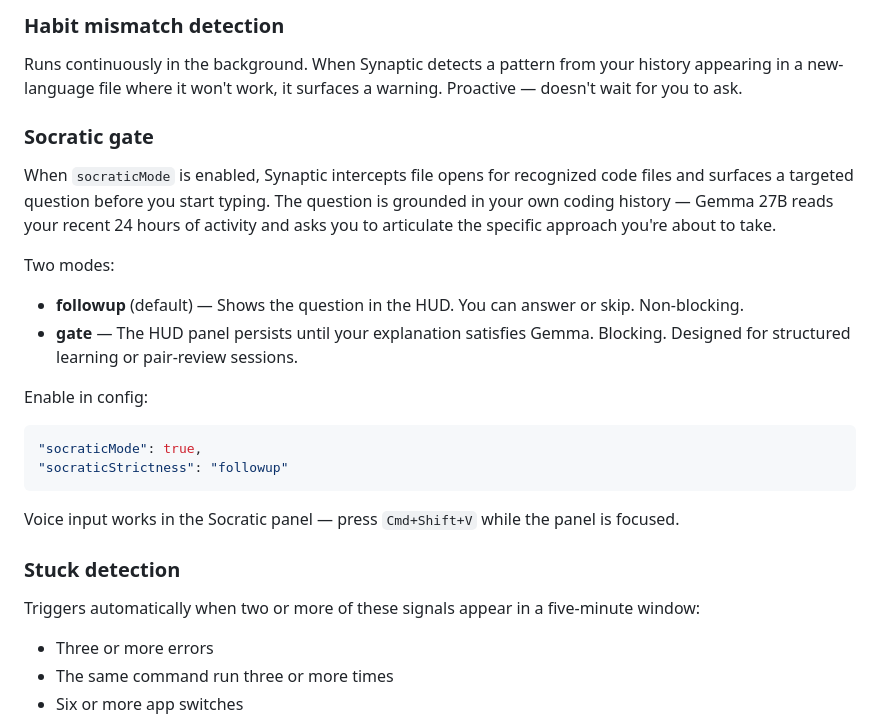
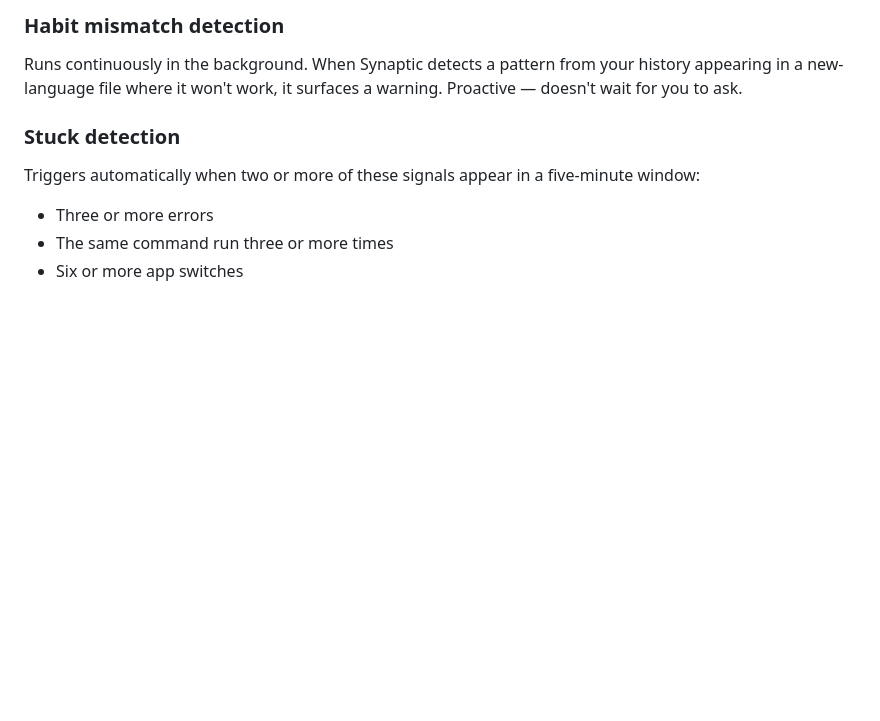
Before and after one commit to cybort360/synaptic, a Markdown page: README.md, the part around one of its changes. Drawn GitHub-style; blank space fills up the shorter version.

````diff
--- a/README.md
+++ b/README.md
@@ -96,21 +127,6 @@ Paste an error message from any language. Synaptic explains it using your own co
 
 ### Habit mismatch detection
 Runs continuously in the background. When Synaptic detects a pattern from your history appearing in a new-language file where it won't work, it surfaces a warning. Proactive — doesn't wait for you to ask.
-
-### Socratic gate
-When `socraticMode` is enabled, Synaptic intercepts file opens for recognized code files and surfaces a targeted question before you start typing. The question is grounded in your own coding history — Gemma 27B reads your recent 24 hours of activity and asks you to articulate the specific approach you're about to take.
-
-Two modes:
-- **followup** (default) — Shows the question in the HUD. You can answer or skip. Non-blocking.
-- **gate** — The HUD panel persists until your explanation satisfies Gemma. Blocking. Designed for structured learning or pair-review sessions.
-
-Enable in config:
-```json
-"socraticMode": true,
-"socraticStrictness": "followup"
-```
-
-Voice input works in the Socratic panel — press `Cmd+Shift+V` while the panel is focused.
 
 ### Stuck detection
 Triggers automatically when two or more of these signals appear in a five-minute window:
````
Also changed, not shown: other parts of README.md (+35 -4 lines).
